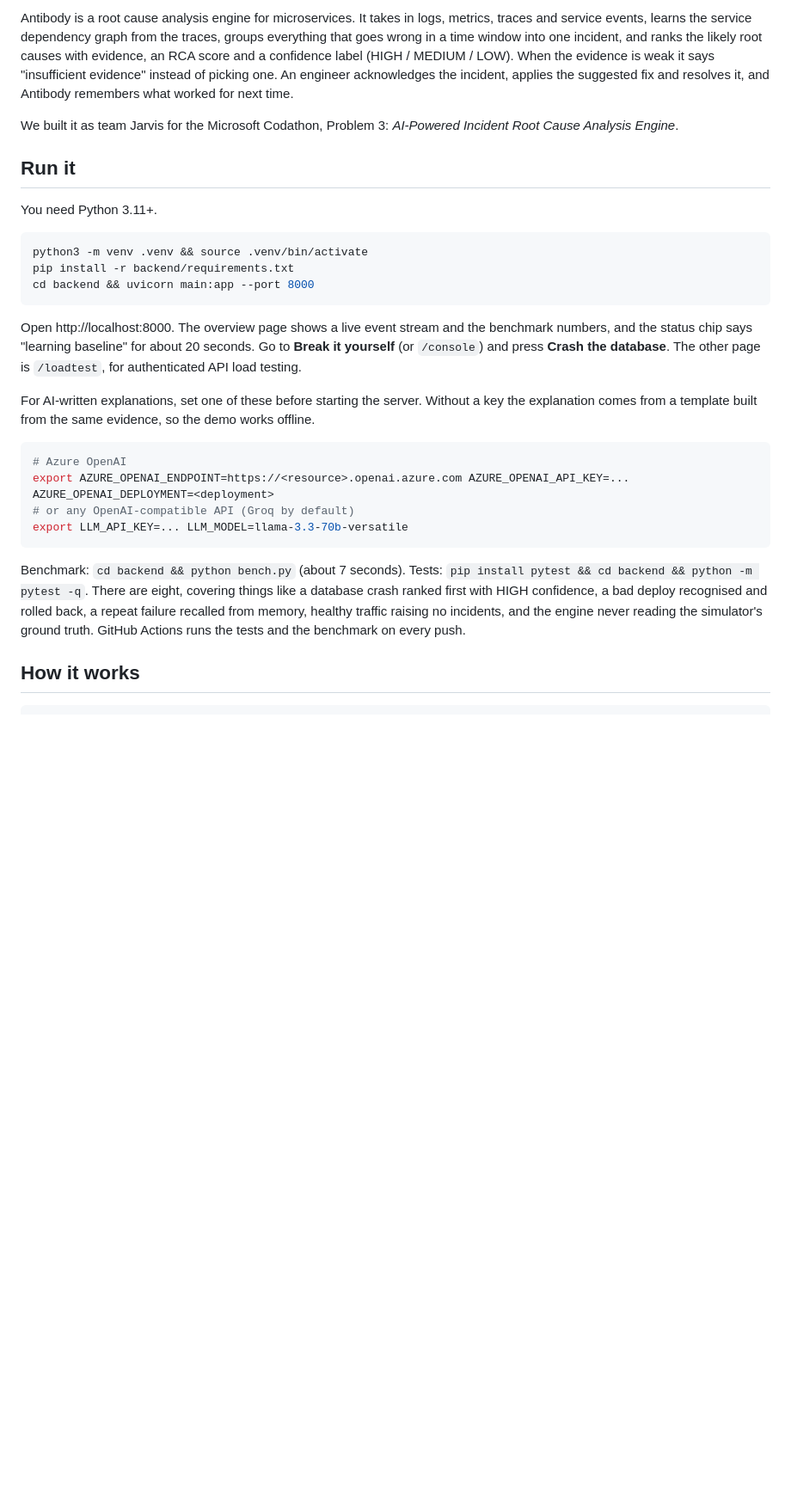
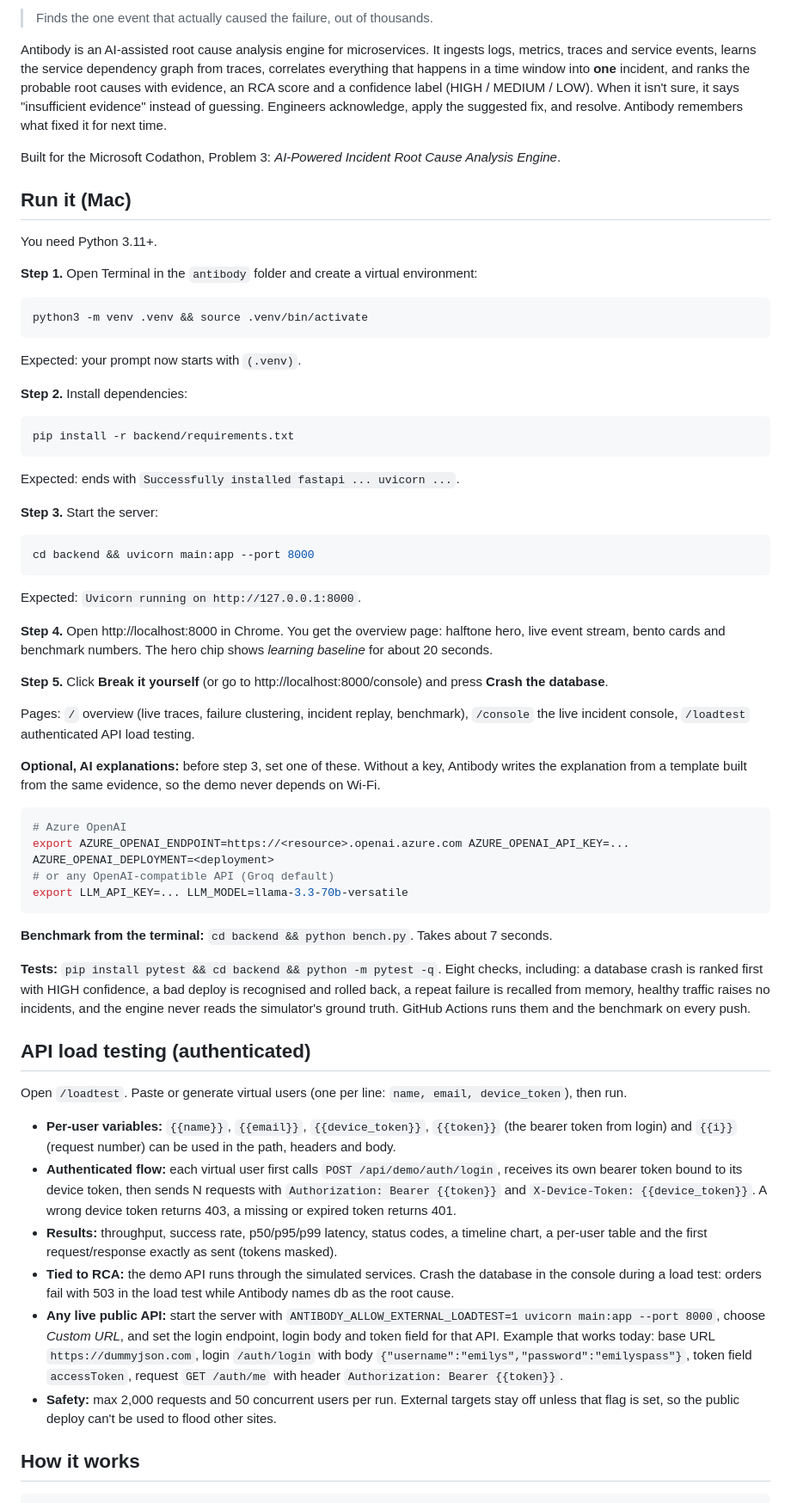
Before and after one commit to victorisaacchinta-eng/antibody, a Markdown page: README.md, the part around one of its changes. Shown at 86% size. Rendered like a GitHub page; blank space fills up the shorter version.

````diff
--- a/README.md
+++ b/README.md
@@ -4,40 +4,67 @@
 
-Antibody is a root cause analysis engine for microservices. It takes in logs, metrics, traces and service events,
-learns the service dependency graph from the traces, groups everything that goes wrong in a time window into one
-incident, and ranks the likely root causes with evidence, an RCA score and a confidence label (HIGH / MEDIUM / LOW).
-When the evidence is weak it says "insufficient evidence" instead of picking one. An engineer acknowledges the
-incident, applies the suggested fix and resolves it, and Antibody remembers what worked for next time.
+> Finds the one event that actually caused the failure, out of thousands.
 
-We built it as team Jarvis for the Microsoft Codathon, Problem 3: *AI-Powered Incident Root Cause Analysis Engine*.
+Antibody is an AI-assisted root cause analysis engine for microservices. It ingests logs, metrics, traces and service events, learns the service dependency graph from traces, correlates everything that happens in a time window into **one** incident, and ranks the probable root causes with evidence, an RCA score and a confidence label (HIGH / MEDIUM / LOW). When it isn't sure, it says "insufficient evidence" instead of guessing. Engineers acknowledge, apply the suggested fix, and resolve. Antibody remembers what fixed it for next time.
 
-## Run it
+Built for the Microsoft Codathon, Problem 3: *AI-Powered Incident Root Cause Analysis Engine*.
+
+## Run it (Mac)
 
 You need Python 3.11+.
 
+**Step 1.** Open Terminal in the `antibody` folder and create a virtual environment:
+
 ```bash
 python3 -m venv .venv && source .venv/bin/activate
+```
+
+Expected: your prompt now starts with `(.venv)`.
+
+**Step 2.** Install dependencies:
+
+```bash
 pip install -r backend/requirements.txt
+```
+
+Expected: ends with `Successfully installed fastapi ... uvicorn ...`.
+
+**Step 3.** Start the server:
+
+```bash
 cd backend && uvicorn main:app --port 8000
 ```
 
-Open http://localhost:8000. The overview page shows a live event stream and the benchmark numbers, and the status chip
-says "learning baseline" for about 20 seconds. Go to **Break it yourself** (or `/console`) and press **Crash the
-database**. The other page is `/loadtest`, for authenticated API load testing.
+Expected: `Uvicorn running on http://127.0.0.1:8000`.
 
-For AI-written explanations, set one of these before starting the server. Without a key the explanation comes from a
-template built from the same evidence, so the demo works offline.
+**Step 4.** Open http://localhost:8000 in Chrome. You get the overview page: halftone hero, live event stream, bento cards and benchmark numbers. The hero chip shows *learning baseline* for about 20 seconds.
+
+**Step 5.** Click **Break it yourself** (or go to http://localhost:8000/console) and press **Crash the database**.
+
+Pages: `/` overview (live traces, failure clustering, incident replay, benchmark), `/console` the live incident console, `/loadtest` authenticated API load testing.
+
+**Optional, AI explanations:** before step 3, set one of these. Without a key, Antibody writes the explanation from a template built from the same evidence, so the demo never depends on Wi-Fi.
 
 ```bash
 # Azure OpenAI
 export AZURE_OPENAI_ENDPOINT=https://<resource>.openai.azure.com AZURE_OPENAI_API_KEY=... AZURE_OPENAI_DEPLOYMENT=<deployment>
-# or any OpenAI-compatible API (Groq by default)
+# or any OpenAI-compatible API (Groq default)
 export LLM_API_KEY=... LLM_MODEL=llama-3.3-70b-versatile
 ```
 
-Benchmark: `cd backend && python bench.py` (about 7 seconds). Tests: `pip install pytest && cd backend && python -m
-pytest -q`. There are eight, covering things like a database crash ranked first with HIGH confidence, a bad deploy
-recognised and rolled back, a repeat failure recalled from memory, healthy traffic raising no incidents, and the
-engine never reading the simulator's ground truth. GitHub Actions runs the tests and the benchmark on every push.
+**Benchmark from the terminal:** `cd backend && python bench.py`. Takes about 7 seconds.
+
+**Tests:** `pip install pytest && cd backend && python -m pytest -q`. Eight checks, including: a database crash is ranked first with HIGH confidence, a bad deploy is recognised and rolled back, a repeat failure is recalled from memory, healthy traffic raises no incidents, and the engine never reads the simulator's ground truth. GitHub Actions runs them and the benchmark on every push.
+
+## API load testing (authenticated)
+
+Open `/loadtest`. Paste or generate virtual users (one per line: `name, email, device_token`), then run.
+
+- **Per-user variables:** `{{name}}`, `{{email}}`, `{{device_token}}`, `{{token}}` (the bearer token from login) and `{{i}}` (request number) can be used in the path, headers and body.
+- **Authenticated flow:** each virtual user first calls `POST /api/demo/auth/login`, receives its own bearer token bound to its device token, then sends N requests with `Authorization: Bearer {{token}}` and `X-Device-Token: {{device_token}}`. A wrong device token returns 403, a missing or expired token returns 401.
+- **Results:** throughput, success rate, p50/p95/p99 latency, status codes, a timeline chart, a per-user table and the first request/response exactly as sent (tokens masked).
+- **Tied to RCA:** the demo API runs through the simulated services. Crash the database in the console during a load test: orders fail with 503 in the load test while Antibody names db as the root cause.
+- **Any live public API:** start the server with `ANTIBODY_ALLOW_EXTERNAL_LOADTEST=1 uvicorn main:app --port 8000`, choose *Custom URL*, and set the login endpoint, login body and token field for that API. Example that works today: base URL `https://dummyjson.com`, login `/auth/login` with body `{"username":"emilys","password":"emilyspass"}`, token field `accessToken`, request `GET /auth/me` with header `Authorization: Bearer {{token}}`.
+- **Safety:** max 2,000 requests and 50 concurrent users per run. External targets stay off unless that flag is set, so the public deploy can't be used to flood other sites.
 
 ## How it works
 
````
Also changed, not shown: other parts of README.md (+57 -37 lines).
